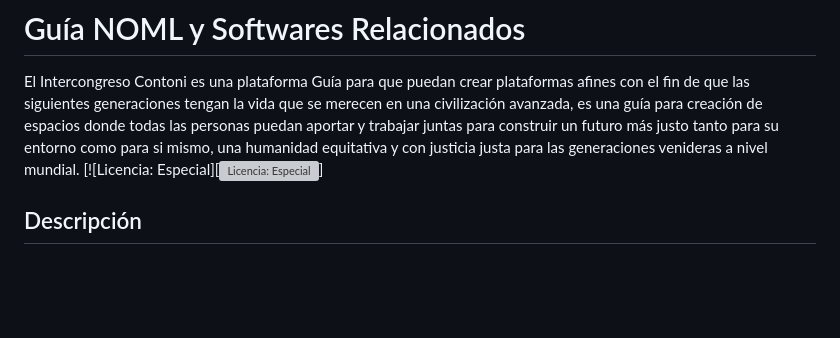
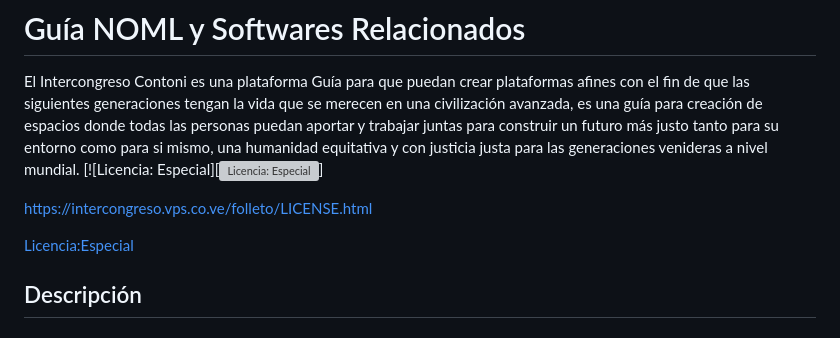
Before and after one commit to Intercongreso3/noml, a Markdown page: README.md, the part around the change. Drawn GitHub-style; blank space fills up the shorter version; grey boxes are pictures that could not be loaded.

```diff
--- a/README.md
+++ b/README.md
@@ -9,6 +9,9 @@ Saludos Cordiales
 El Intercongreso Contoni es una plataforma Guía para que puedan crear plataformas afines con el fin de que las siguientes generaciones tengan la vida que se merecen en una civilización avanzada, es una guía para creación de espacios donde todas las personas puedan aportar y trabajar juntas para construir un futuro más justo tanto para su entorno como para si mismo, una humanidad equitativa y con justicia justa para las generaciones venideras a nivel mundial.
 [![Licencia: Especial][![Licencia: Especial]([https://img.shields.io/badge/Licencia:Especial-blue.svg](https://intercongreso.vps.co.ve/folleto/LICENSE.html))]
 
+https://intercongreso.vps.co.ve/folleto/LICENSE.html
+
+[Licencia:Especial]([URL_to_your_license](https://intercongreso.vps.co.ve/folleto/LICENSE.html))
 
 
 ## Descripción
```
